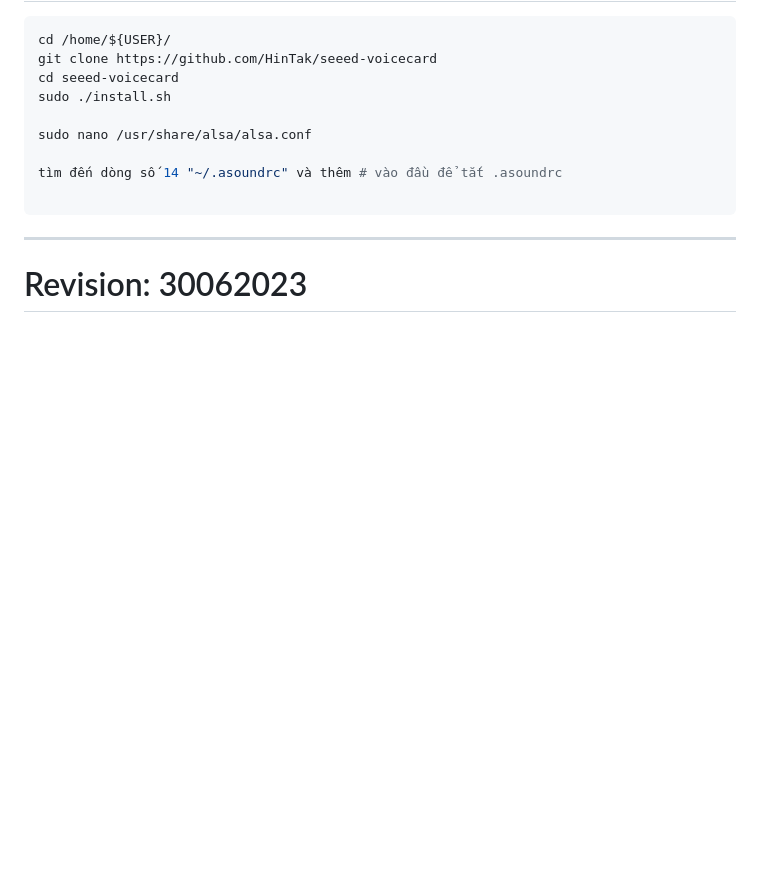
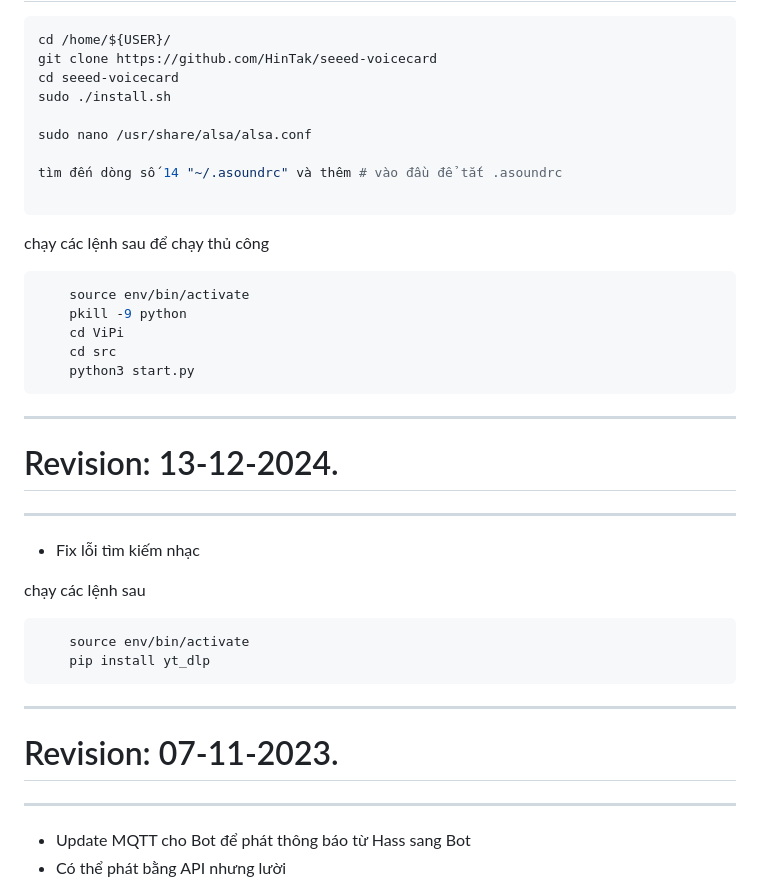
Before and after one commit to vipiassistant/ViPi, a Markdown page: README.md, the part around the change printed below. Drawn GitHub-style; blank space fills up the shorter version.

````diff
--- a/README.md
+++ b/README.md
@@ -17,5 +17,27 @@ sudo nano /usr/share/alsa/alsa.conf
 tìm đến dòng số 14 "~/.asoundrc" và thêm # vào đầu để tắt .asoundrc
 
 ```
+chạy các lệnh sau để chạy thủ công
+```sh
+    source env/bin/activate
+    pkill -9 python
+    cd ViPi
+    cd src
+    python3 start.py
+```
 --------------------------
-# Revision: 30062023
+# Revision: 13-12-2024.
+--------------------------
+* Fix lỗi tìm kiếm nhạc
+
+chạy các lệnh sau
+```sh
+    source env/bin/activate
+    pip install yt_dlp
+```
+--------------------------
+# Revision: 07-11-2023.
+--------------------------
+* Update MQTT cho Bot để phát thông báo từ Hass sang Bot
+* Có thể phát bằng API nhưng lười
+
````
Also changed, not shown: other parts of README.md (+52 -1 lines).
